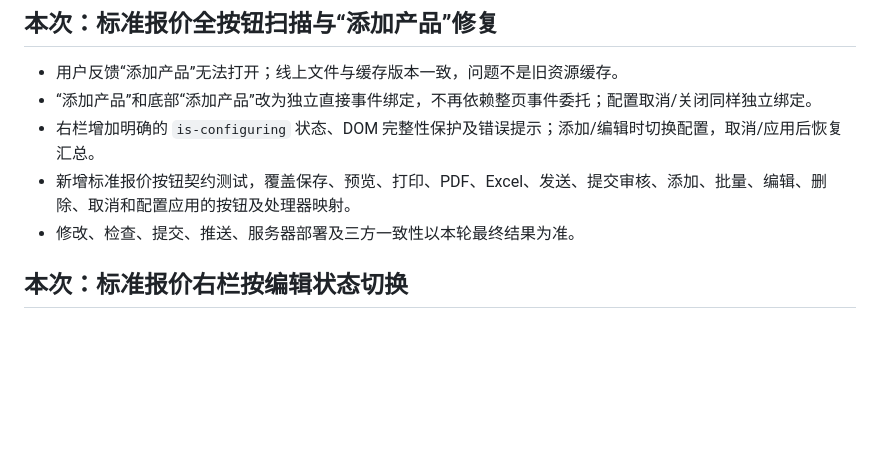
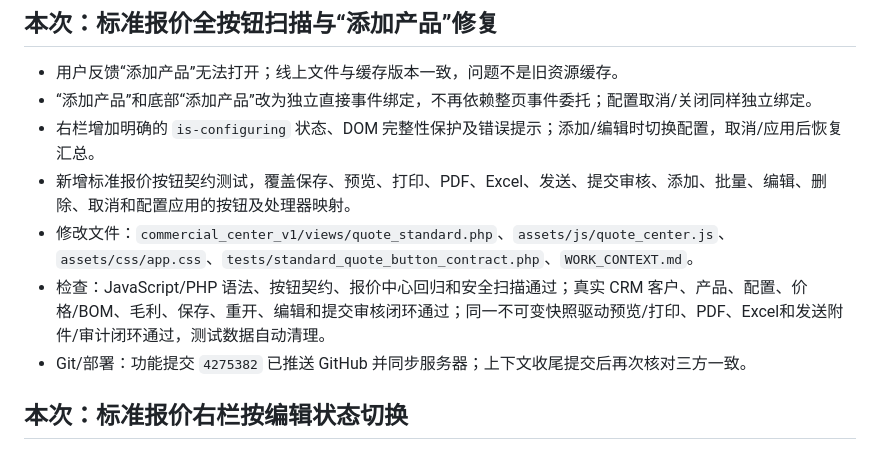
Before and after one commit to qiulei6386-stack/artdon_erp, a Markdown page: WORK_CONTEXT.md, the part around the change. Rendered like a GitHub page; blank space fills up the shorter version.

Commit message:
docs: record standard quote button verification

```diff
--- a/WORK_CONTEXT.md
+++ b/WORK_CONTEXT.md
@@ -8,7 +8,9 @@
 - “添加产品”和底部“添加产品”改为独立直接事件绑定，不再依赖整页事件委托；配置取消/关闭同样独立绑定。
 - 右栏增加明确的 `is-configuring` 状态、DOM 完整性保护及错误提示；添加/编辑时切换配置，取消/应用后恢复汇总。
 - 新增标准报价按钮契约测试，覆盖保存、预览、打印、PDF、Excel、发送、提交审核、添加、批量、编辑、删除、取消和配置应用的按钮及处理器映射。
-- 修改、检查、提交、推送、服务器部署及三方一致性以本轮最终结果为准。
+- 修改文件：`commercial_center_v1/views/quote_standard.php`、`assets/js/quote_center.js`、`assets/css/app.css`、`tests/standard_quote_button_contract.php`、`WORK_CONTEXT.md`。
+- 检查：JavaScript/PHP 语法、按钮契约、报价中心回归和安全扫描通过；真实 CRM 客户、产品、配置、价格/BOM、毛利、保存、重开、编辑和提交审核闭环通过；同一不可变快照驱动预览/打印、PDF、Excel和发送附件/审计闭环通过，测试数据自动清理。
+- Git/部署：功能提交 `4275382` 已推送 GitHub 并同步服务器；上下文收尾提交后再次核对三方一致。
 
 ## 本次：标准报价右栏按编辑状态切换
 
```
